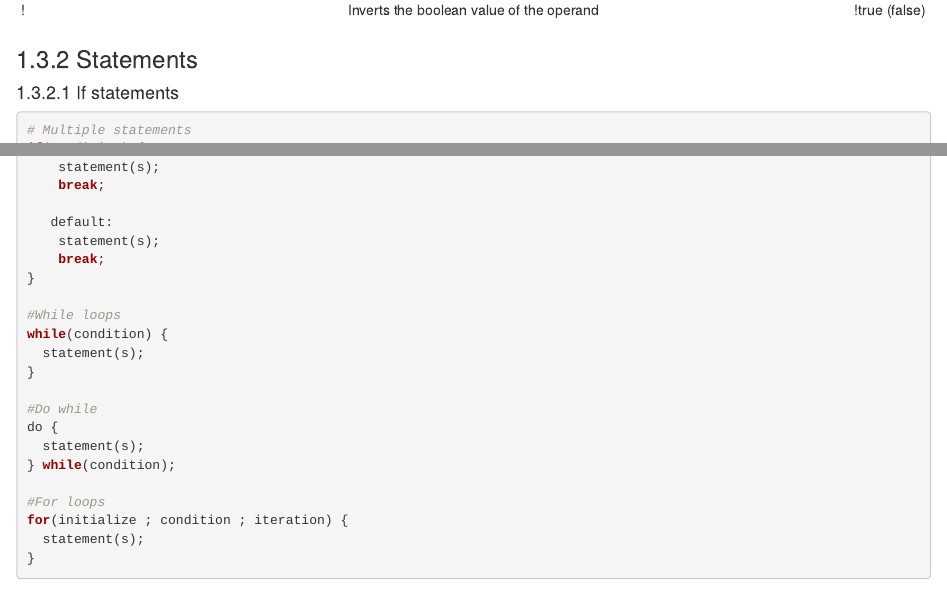
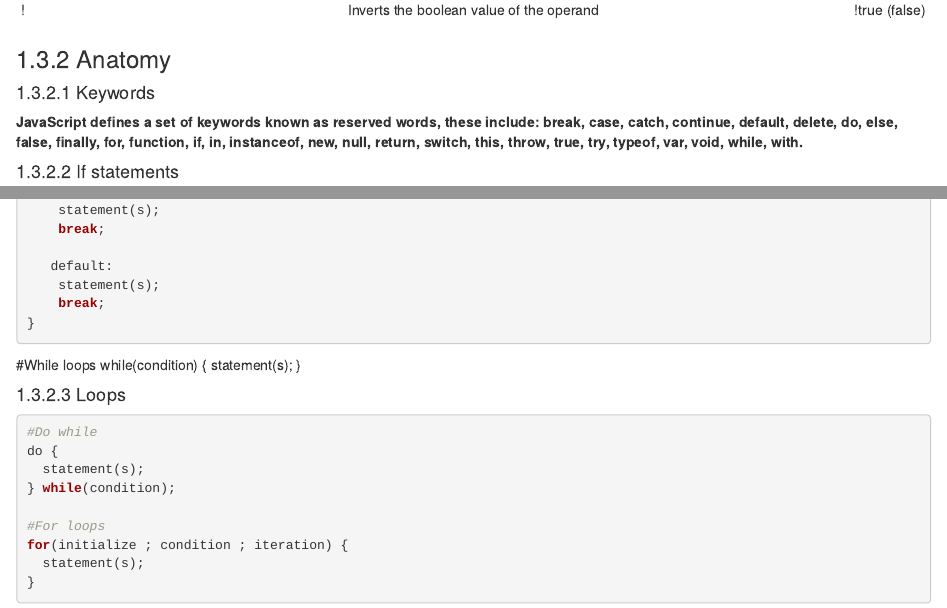
Before and after one commit to cnordenlow/Tutorials, an R Markdown document (05-HTML_CSS_JS.RMD): the page in a window 1100 px wide, from 560 px down, and a second part further down, joined at a grey line. Rendered offline with R 4.5, knitr and Pandoc, with nearby package versions; drawn as R Markdown's standard HTML page in place of the format the file asks for.

Commit message:
Update 05-HTML_CSS_JS.RMD

````diff
--- a/05-HTML_CSS_JS.RMD
+++ b/05-HTML_CSS_JS.RMD
@@ -37,10 +37,13 @@
 | ||      | Returns true if either operand evaluates to true, otherwise false | if  (x == y || y > z) |
 | !       | Inverts the boolean value of the operand | !true (false) |
 
-### Statements
+### Anatomy
+
+#### Keywords
+
+**JavaScript defines a set of keywords known as reserved words, these include: break, case, catch, continue, default, delete, do, else, false, finally, for, function, if, in, instanceof, new, null, return, switch, this, throw, true, try, typeof, var, void, while, with.**
 
 #### If statements
-
 
 ```{r, echo=T, eval=F}
 
@@ -79,12 +82,16 @@ if(condition) {
     statement(s);
     break;
 }
+```
 
 #While loops
 while(condition) {
   statement(s);
 }
 
+#### Loops
+
+```{r, echo=T, eval=F}
 #Do while
 do {
   statement(s);
````
